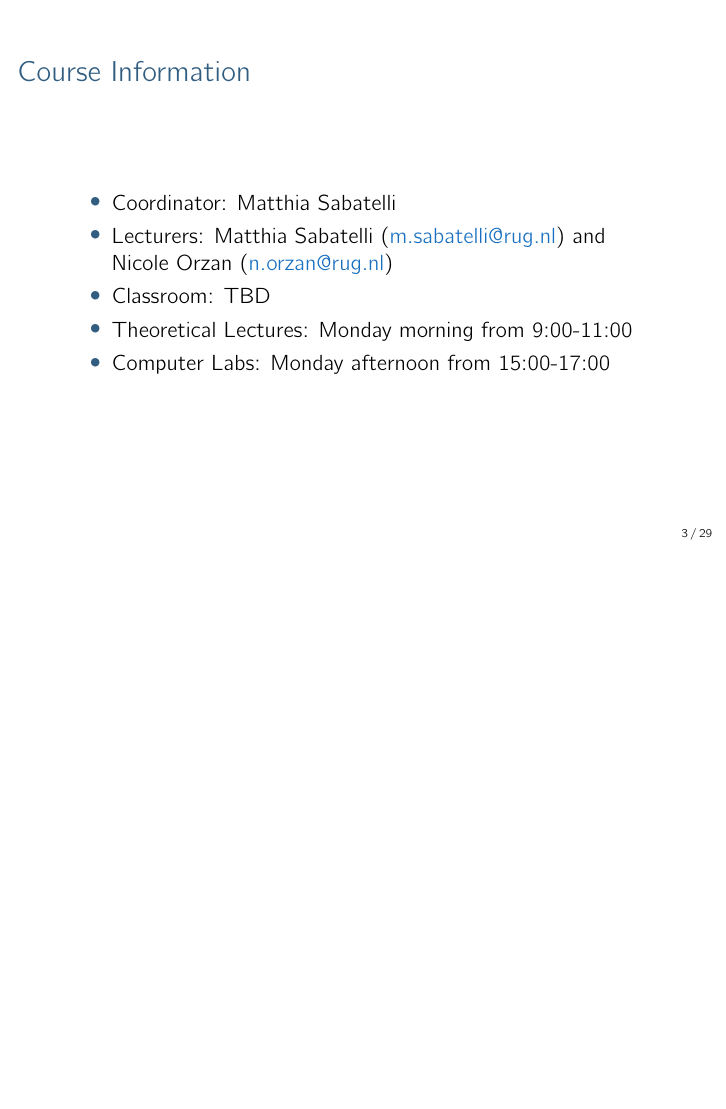
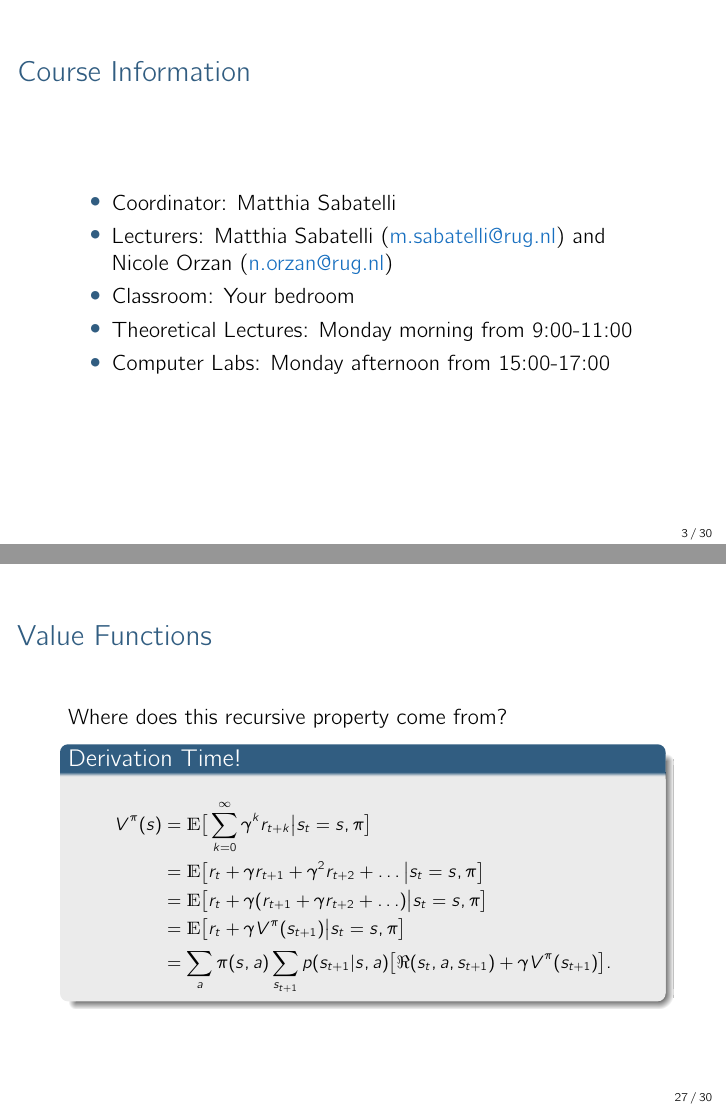
Before and after one commit to paintception/reinforcement-learning-practical, LaTeX slides (latex/lecture01/lecture01.tex): page 3 of 29 before the commit and pages 3 and 31 of 34 after it, the two joined at a grey line, the shorter picture padded with empty space. Compiled offline with pdfLaTeX.

Commit message:
added derivation

```diff
--- a/latex/lecture01/lecture01.tex
+++ b/latex/lecture01/lecture01.tex
@@ -72,7 +72,7 @@
 	\begin{itemize}
 		\item Coordinator: Matthia Sabatelli
 		\item Lecturers: Matthia Sabatelli (\textcolor{RoyalBlue}{m.sabatelli@rug.nl}) and Nicole Orzan (\textcolor{RoyalBlue}{n.orzan@rug.nl})
-		\item Classroom: TBD
+		\item Classroom: Your bedroom
 		\item Theoretical Lectures: Monday morning from 9:00-11:00
 		\item Computer Labs: Monday afternoon from 15:00-17:00
 	\end{itemize}
@@ -411,11 +411,26 @@ Some examples of Reinforcement Learning:
 	which is \textcolor{Maroon}{key} for the creation of Reinforcement Learning algorithms (Lectures 3 and 4)!
 \end{frame}
 
+\begin{frame}{Value Functions}
+	Where does this recursive property come from?
+		\begin{block}{Derivation Time!}
+		\begin{equation*}
+			\begin{split}
+				\uncover<+-> {V^{\pi}(s) & =\mathds{E}\big[\sum_{k=0}^{\infty}\gamma^{k}r_{t+k}\big| s_t = s, \pi \big]} \\
+				 \uncover<+-> {& =\mathds{E}\big[r_{t}+\gamma r_{t+1}+\gamma^{2}r_{t+2}+\ldots \big| s_t =s , \pi \big]} \\
+				 \uncover<+-> {& =\mathds{E}\big[r_{t}+\gamma(r_{t+1}+\gamma r_{t+2}+\ldots)\big| s_t =s , \pi \big]} \\
+				 \uncover<+-> {& =\mathds{E}\big[r_{t}+\gamma V^{\pi}(s_{t+1}) \big| s_t =s , \pi \big]} \\
+				 \uncover<+-> {& =\sum_a \pi(s,a) \sum_{s_{t+1}} p(s_{t+1}|s,a)\big[\Re(s_t, a, s_{t+1}) + \gamma V^{\pi}(s_{t+1}) \big]}.
+			\end{split}
+		\end{equation*}
+		\end{block}
+\end{frame}
+
 
 \begin{frame}{Optimal Value Functions}
 	Solving a Reinforcement Learning problem intuitively means finding a policy $\pi$ that achieves \textcolor{RoyalBlue}{a lot of reward}:
 	\begin{itemize}
-		\item What makes a certain policy $\pi$ \textcolor{RoyalBlue}{better} than another policy $\pi^{'}$?
+		\item What makes a certain policy $\pi$ \textcolor{RoyalBlue}{better} than another policy $\pi^{\prime}$?
 		\item How can we \textcolor{RoyalBlue}{rank} different policies?
 	\end{itemize}
 
```
Also changed, not shown: latex/lecture01/lecture01.tex (2 more changed lines).
